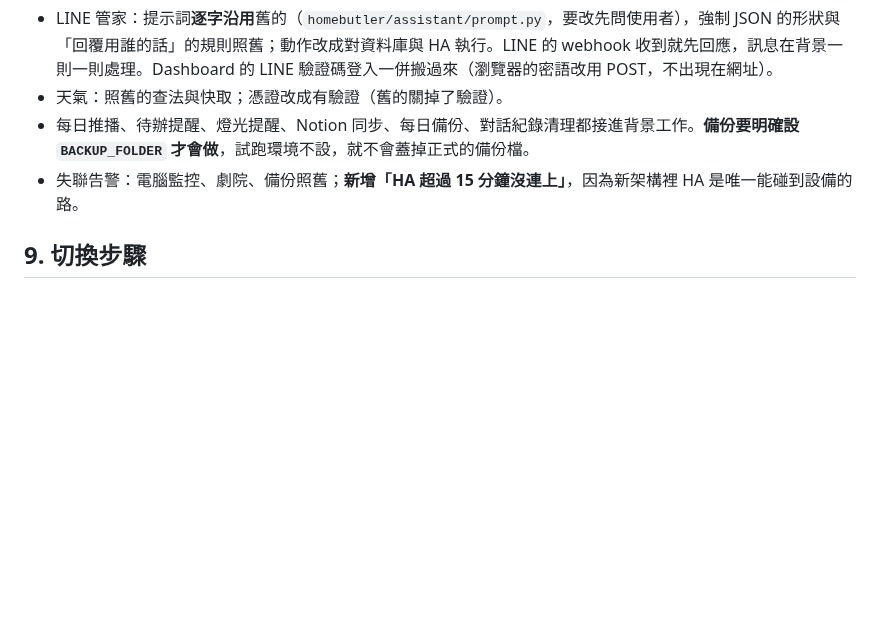
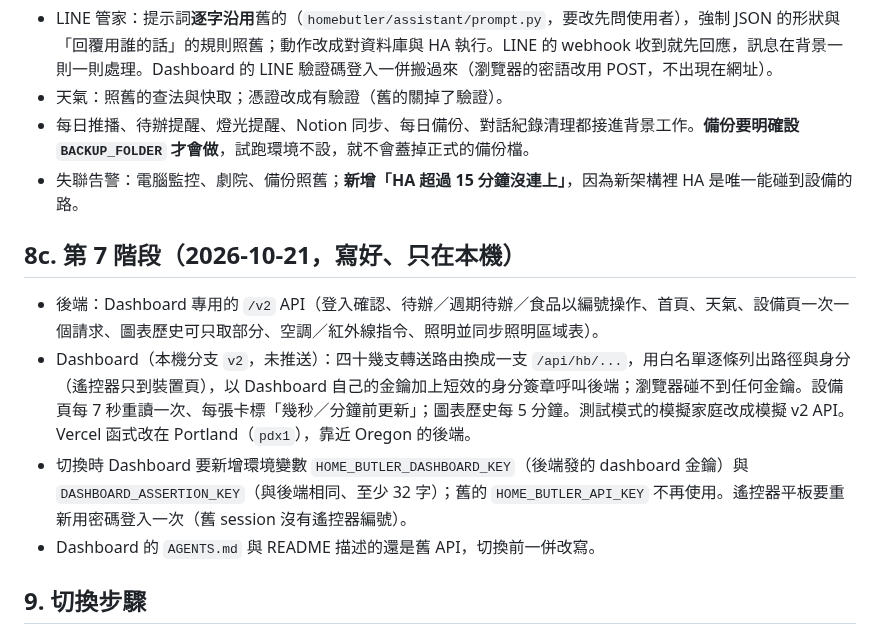
Before and after one commit to CZLin-TW/home-butler, a Markdown page: docs/refactor-plan.md, the part around the change. Drawn GitHub-style; blank space fills up the shorter version.

Commit message:
Plan: where step 7 stands
Co-Authored-By: Claude Opus 5.5 <noreply@anthropic.com>

```diff
--- a/docs/refactor-plan.md
+++ b/docs/refactor-plan.md
@@ -184,6 +184,13 @@ homebutler/
 - 每日推播、待辦提醒、燈光提醒、Notion 同步、每日備份、對話紀錄清理都接進背景工作。**備份要明確設 `BACKUP_FOLDER` 才會做**，試跑環境不設，就不會蓋掉正式的備份檔。
 - 失聯告警：電腦監控、劇院、備份照舊；**新增「HA 超過 15 分鐘沒連上」**，因為新架構裡 HA 是唯一能碰到設備的路。
 
+## 8c. 第 7 階段（2026-10-21，寫好、只在本機）
+
+- 後端：Dashboard 專用的 `/v2` API（登入確認、待辦／週期待辦／食品以編號操作、首頁、天氣、設備頁一次一個請求、圖表歷史可只取部分、空調／紅外線指令、照明並同步照明區域表）。
+- Dashboard（本機分支 `v2`，未推送）：四十幾支轉送路由換成一支 `/api/hb/...`，用白名單逐條列出路徑與身分（遙控器只到裝置頁），以 Dashboard 自己的金鑰加上短效的身分簽章呼叫後端；瀏覽器碰不到任何金鑰。設備頁每 7 秒重讀一次、每張卡標「幾秒／分鐘前更新」；圖表歷史每 5 分鐘。測試模式的模擬家庭改成模擬 v2 API。Vercel 函式改在 Portland（`pdx1`），靠近 Oregon 的後端。
+- 切換時 Dashboard 要新增環境變數 `HOME_BUTLER_DASHBOARD_KEY`（後端發的 dashboard 金鑰）與 `DASHBOARD_ASSERTION_KEY`（與後端相同、至少 32 字）；舊的 `HOME_BUTLER_API_KEY` 不再使用。遙控器平板要重新用密碼登入一次（舊 session 沒有遙控器編號）。
+- Dashboard 的 `AGENTS.md` 與 README 描述的還是舊 API，切換前一併改寫。
+
 ## 9. 切換步驟
 
 1. **凍結舊系統的新功能**（只修錯）。
```
